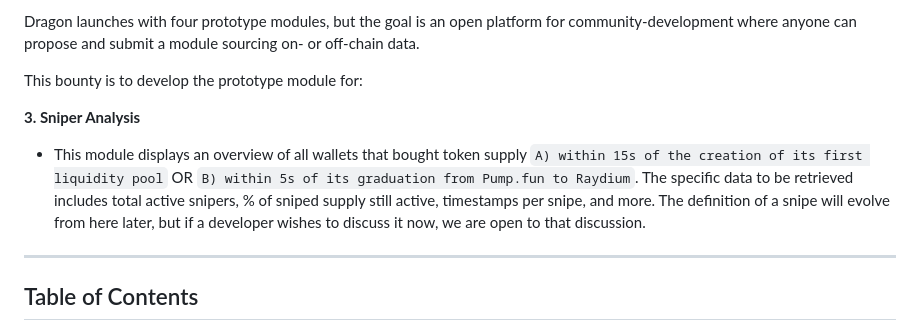
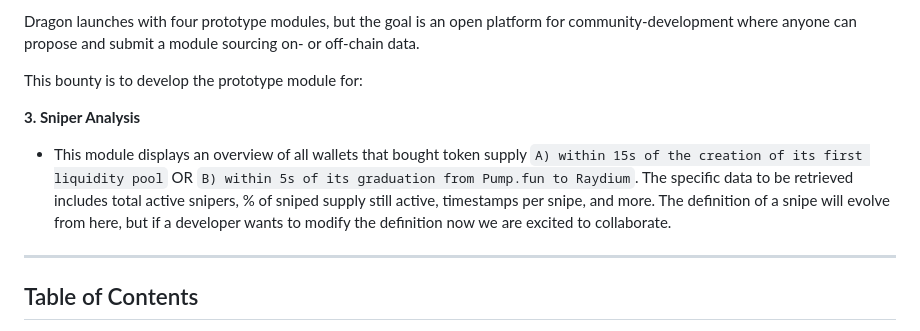
Before and after one commit to alpha-dragon-org/dragon-module3-sniperAnalysis, a Markdown page: README.md, the part around the change. GitHub-like rendering.

```diff
--- a/README.md
+++ b/README.md
@@ -7,7 +7,7 @@ Dragon launches with four prototype modules, but the goal is an open platform fo
 This bounty is to develop the prototype module for:
 
 **3. Sniper Analysis**
-- This module displays an overview of all wallets that bought token supply `A) within 15s of the creation of its first liquidity pool` OR `B) within 5s of its graduation from Pump.fun to Raydium`. The specific data to be retrieved includes total active snipers, % of sniped supply still active, timestamps per snipe, and more. The definition of a snipe will evolve from here later, but if a developer wishes to discuss it now, we are open to that discussion.
+- This module displays an overview of all wallets that bought token supply `A) within 15s of the creation of its first liquidity pool` OR `B) within 5s of its graduation from Pump.fun to Raydium`. The specific data to be retrieved includes total active snipers, % of sniped supply still active, timestamps per snipe, and more. The definition of a snipe will evolve from here, but if a developer wants to modify the definition now we are excited to collaborate.
 
 ---
 
```
